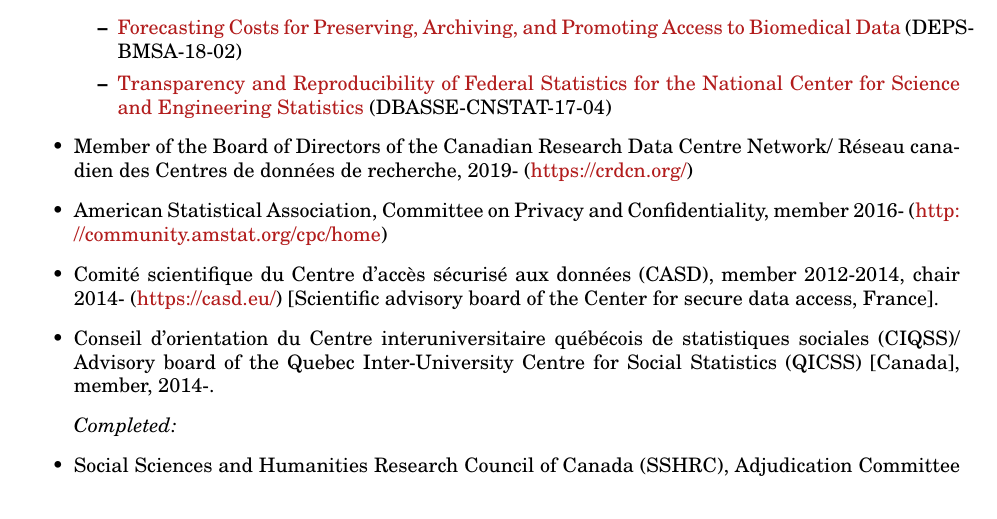
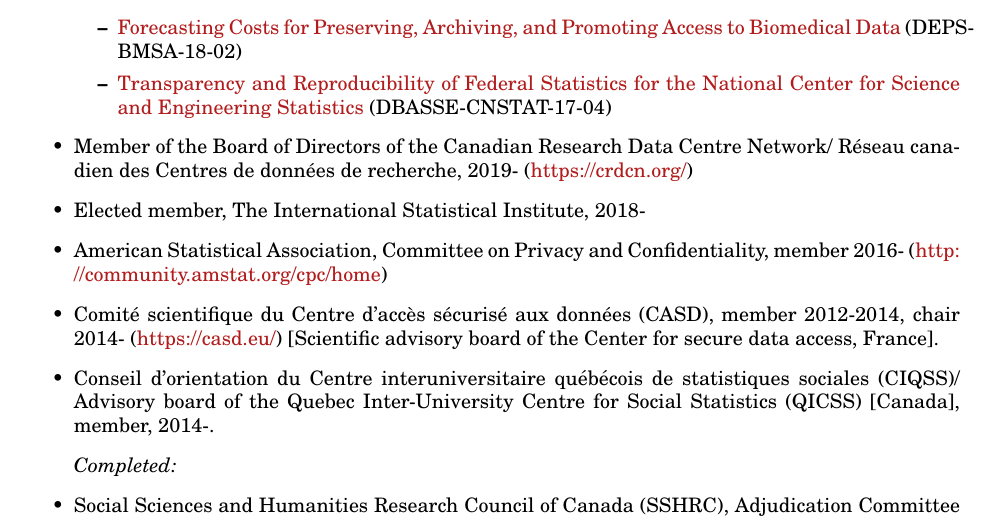
Before and after one commit to larsvilhuber/selfbib, a LaTeX CV (web/bib/cv-vilhuber.tex): part of page 11 of 12, cut so that both start at the same text. Compiled offline with pdfLaTeX.

Commit message:
Update cv-vilhuber.tex

```diff
--- a/web/bib/cv-vilhuber.tex
+++ b/web/bib/cv-vilhuber.tex
@@ -359,6 +359,7 @@
 	\item \href{https://www8.nationalacademies.org/pa/projectview.aspx?key=51187}{Transparency and Reproducibility of Federal Statistics for the National Center for Science and Engineering Statistics} (DBASSE-CNSTAT-17-04)
 \end{itemize}
 \item Member of the Board of Directors of the Canadian Research Data Centre Network/ R\'eseau canadien des Centres de donn\'ees de recherche, 2019- (\url{https://crdcn.org/})
+\item Elected member, The International Statistical Institute, 2018-
 \item American Statistical Association, Committee on Privacy and Confidentiality, member 2016- (\url{http://community.amstat.org/cpc/home})
 \item Comit\'e scientifique du Centre d'acc\`es s\'ecuris\'e aux
 donn\'ees (CASD), member 2012-2014, chair 2014- (\url{https://casd.eu/}) [Scientific advisory board of the Center for secure data
```
